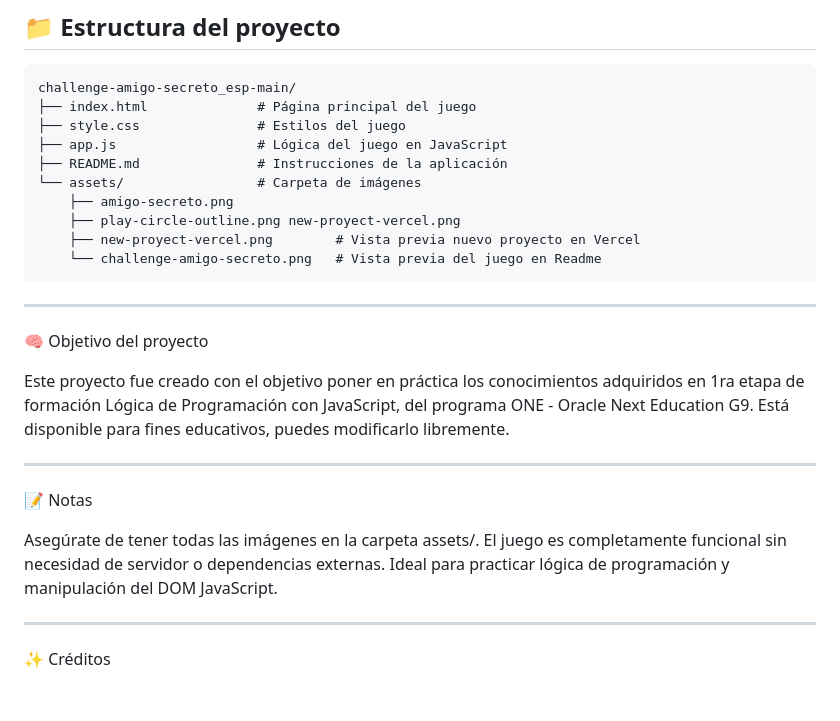
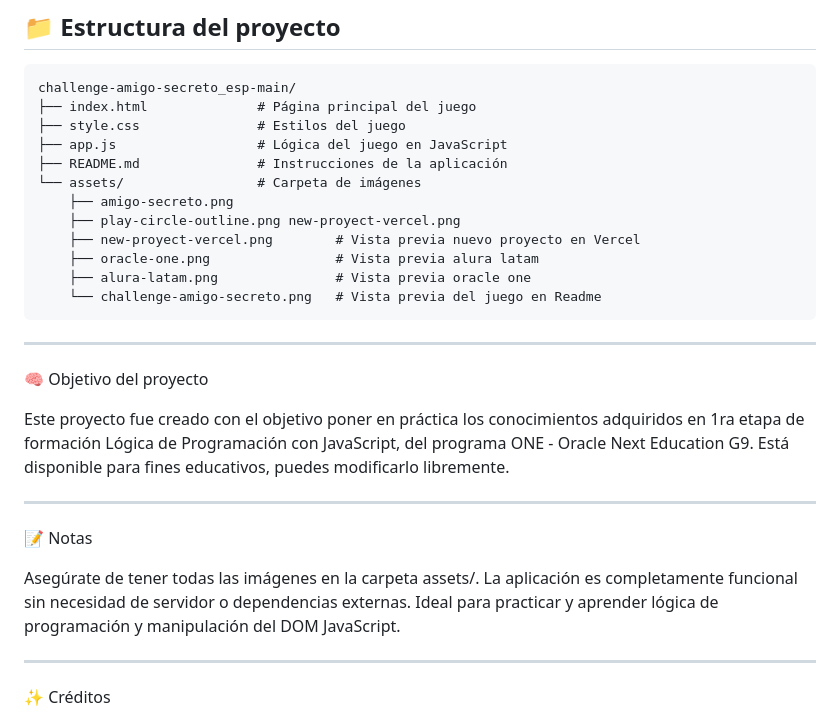
Before and after one commit to LenninTemoche/Challenge-Amigo-Secreto-G9, a Markdown page: README.md, the part around the change printed below. GitHub-like rendering; blank space fills up the shorter version.

````diff
--- a/README.md
+++ b/README.md
@@ -127,6 +127,8 @@ challenge-amigo-secreto_esp-main/
     ├── amigo-secreto.png
     ├── play-circle-outline.png new-proyect-vercel.png
     ├── new-proyect-vercel.png        # Vista previa nuevo proyecto en Vercel
+    ├── oracle-one.png                # Vista previa alura latam
+    ├── alura-latam.png               # Vista previa oracle one
     └── challenge-amigo-secreto.png   # Vista previa del juego en Readme
 ```
 ---
@@ -141,8 +143,8 @@ Está disponible para fines educativos, puedes modificarlo libremente.
 📝 Notas
 
 Asegúrate de tener todas las imágenes en la carpeta assets/.
-El juego es completamente funcional sin necesidad de servidor o dependencias externas.
-Ideal para practicar lógica de programación y manipulación del DOM JavaScript.
+La aplicación es completamente funcional sin necesidad de servidor o dependencias externas.
+Ideal para practicar y aprender lógica de programación y manipulación del DOM JavaScript.
 
 ---
 
````
Also changed, not shown: other parts of README.md (+19 -0 lines).
